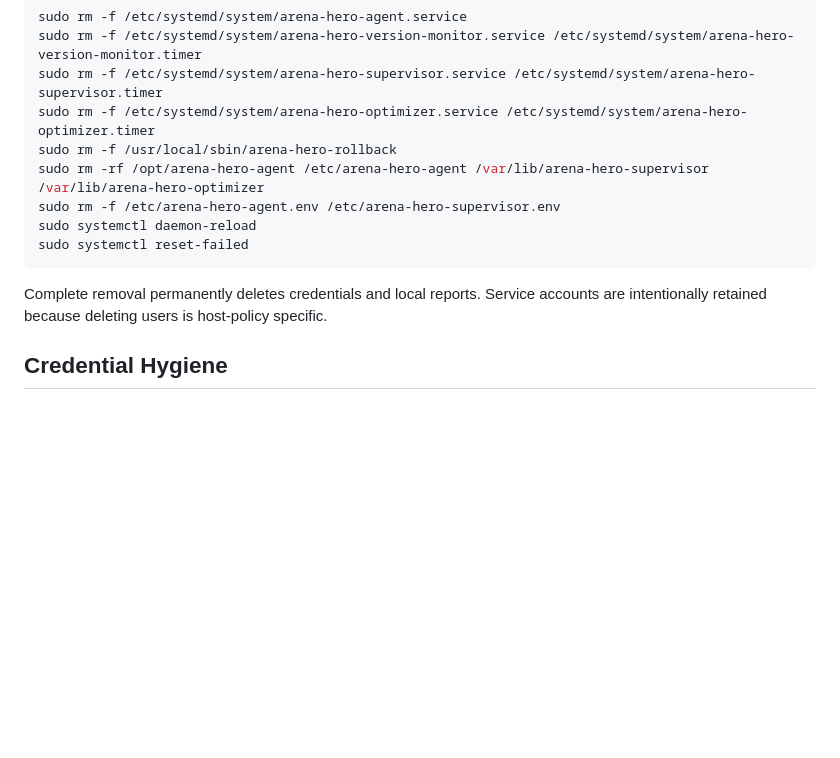
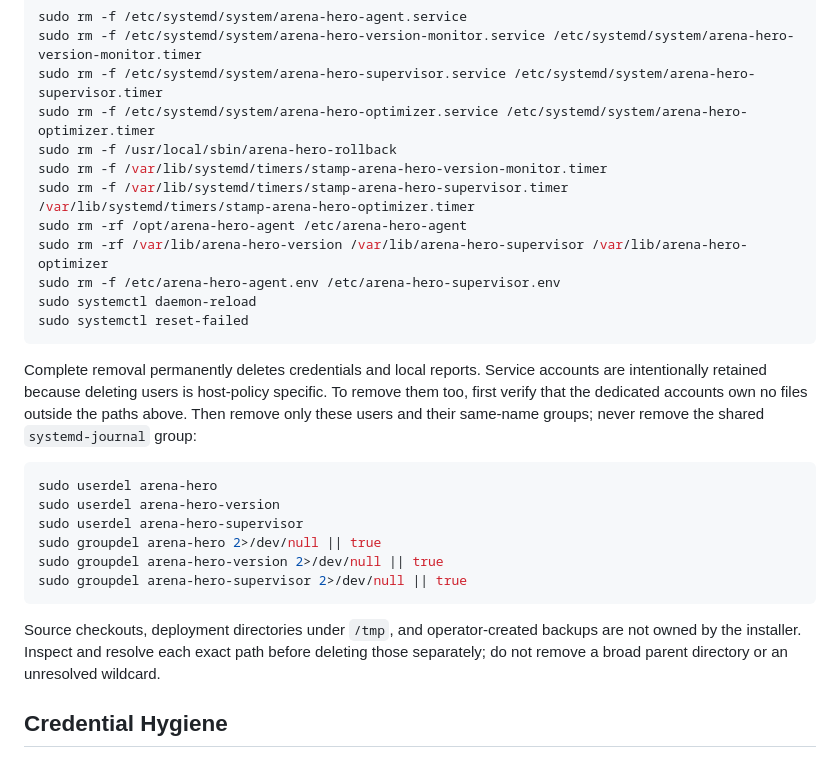
Before and after one commit to 15210551184/arena-hero-agent, a Markdown page: docs/deployment.md, the part around the change. Rendered like a GitHub page; blank space fills up the shorter version.

Commit message:
document complete systemd cleanup (#15)

````diff
--- a/docs/deployment.md
+++ b/docs/deployment.md
@@ -300,7 +300,10 @@ sudo rm -f /etc/systemd/system/arena-hero-version-monitor.service /etc/systemd/s
 sudo rm -f /etc/systemd/system/arena-hero-supervisor.service /etc/systemd/system/arena-hero-supervisor.timer
 sudo rm -f /etc/systemd/system/arena-hero-optimizer.service /etc/systemd/system/arena-hero-optimizer.timer
 sudo rm -f /usr/local/sbin/arena-hero-rollback
-sudo rm -rf /opt/arena-hero-agent /etc/arena-hero-agent /var/lib/arena-hero-supervisor /var/lib/arena-hero-optimizer
+sudo rm -f /var/lib/systemd/timers/stamp-arena-hero-version-monitor.timer
+sudo rm -f /var/lib/systemd/timers/stamp-arena-hero-supervisor.timer /var/lib/systemd/timers/stamp-arena-hero-optimizer.timer
+sudo rm -rf /opt/arena-hero-agent /etc/arena-hero-agent
+sudo rm -rf /var/lib/arena-hero-version /var/lib/arena-hero-supervisor /var/lib/arena-hero-optimizer
 sudo rm -f /etc/arena-hero-agent.env /etc/arena-hero-supervisor.env
 sudo systemctl daemon-reload
 sudo systemctl reset-failed
@@ -308,7 +311,23 @@ sudo systemctl reset-failed
 
 Complete removal permanently deletes credentials and local reports. Service
 accounts are intentionally retained because deleting users is host-policy
-specific.
+specific. To remove them too, first verify that the dedicated accounts own no
+files outside the paths above. Then remove only these users and their same-name
+groups; never remove the shared `systemd-journal` group:
+
+```bash
+sudo userdel arena-hero
+sudo userdel arena-hero-version
+sudo userdel arena-hero-supervisor
+sudo groupdel arena-hero 2>/dev/null || true
+sudo groupdel arena-hero-version 2>/dev/null || true
+sudo groupdel arena-hero-supervisor 2>/dev/null || true
+```
+
+Source checkouts, deployment directories under `/tmp`, and operator-created
+backups are not owned by the installer. Inspect and resolve each exact path
+before deleting those separately; do not remove a broad parent directory or an
+unresolved wildcard.
 
 ## Credential Hygiene
 
````
